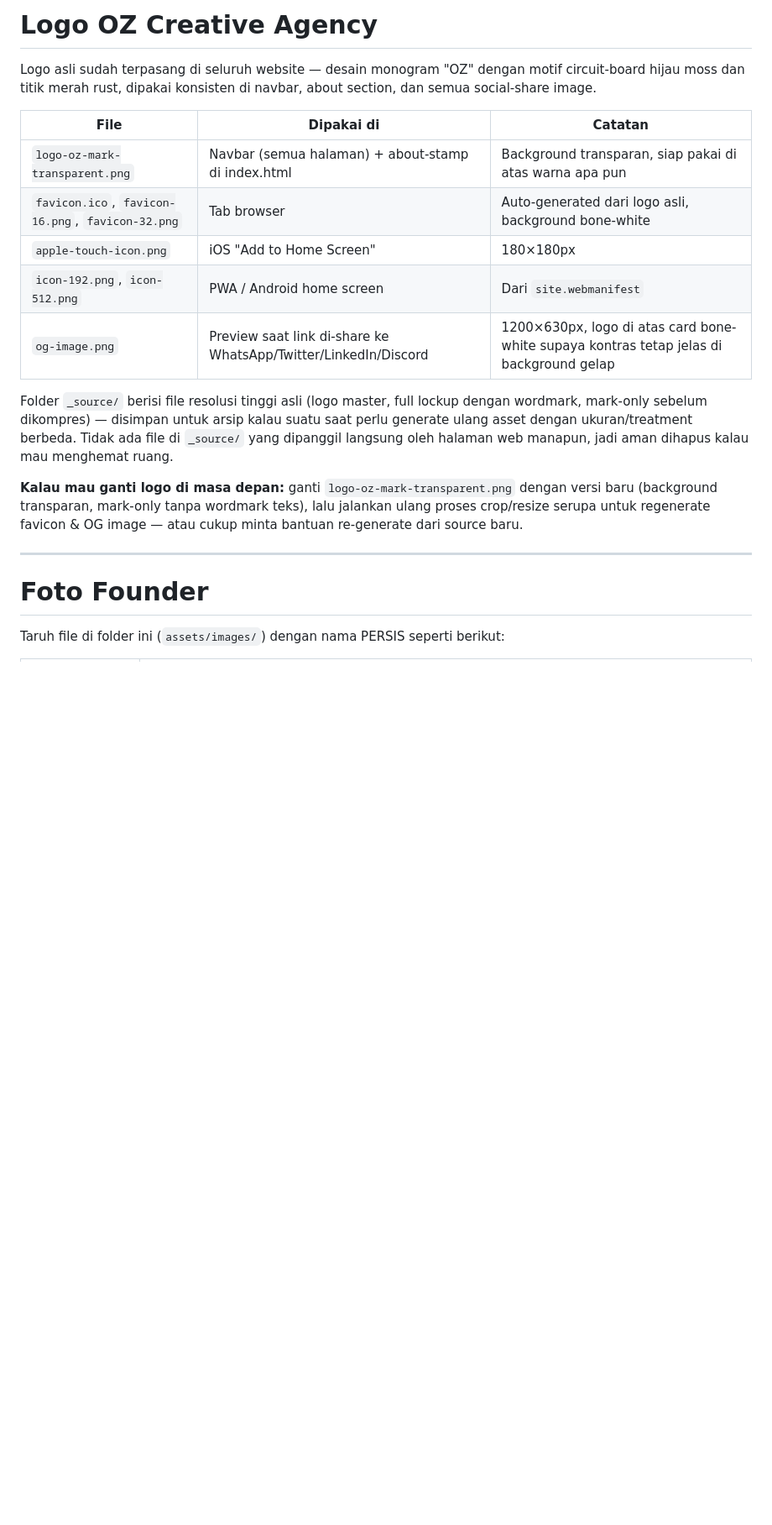
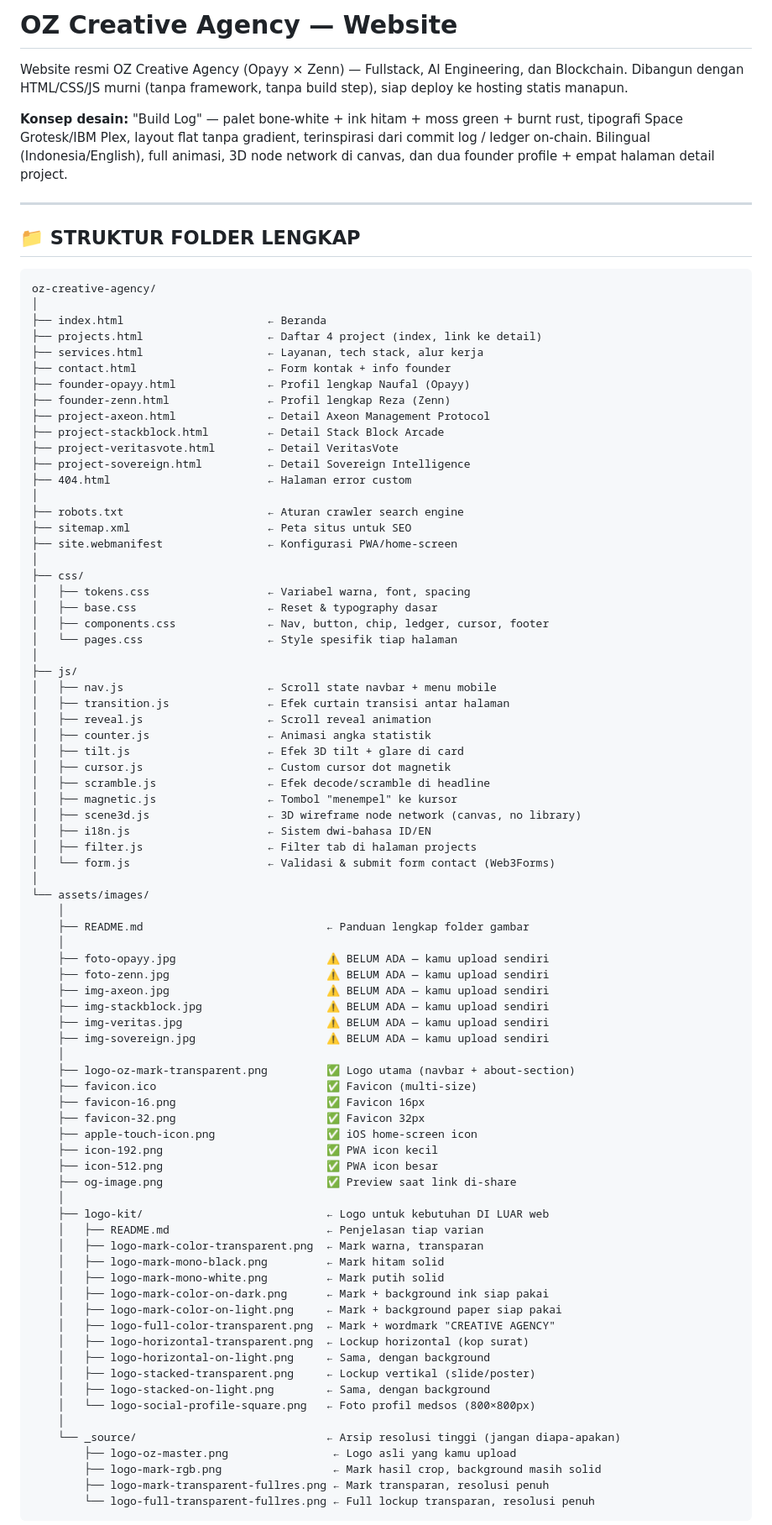
Before and after one commit to Opayys/OZ-Creative-Agency, a Markdown page: assets/README.md, the part around one of its changes. Shown at 84% size. Drawn GitHub-style; blank space fills up the shorter version.

````diff
--- a/assets/README.md
+++ b/assets/README.md
@@ -1,22 +1,90 @@
-# Logo OZ Creative Agency
+# OZ Creative Agency — Website
 
-Logo asli sudah terpasang di seluruh website — desain monogram "OZ" dengan motif circuit-board hijau moss dan titik merah rust, dipakai konsisten di navbar, about section, dan semua social-share image.
+Website resmi OZ Creative Agency (Opayy × Zenn) — Fullstack, AI Engineering, dan Blockchain. Dibangun dengan HTML/CSS/JS murni (tanpa framework, tanpa build step), siap deploy ke hosting statis manapun.
 
-| File | Dipakai di | Catatan |
-|---|---|---|
-| `logo-oz-mark-transparent.png` | Navbar (semua halaman) + about-stamp di index.html | Background transparan, siap pakai di atas warna apa pun |
-| `favicon.ico`, `favicon-16.png`, `favicon-32.png` | Tab browser | Auto-generated dari logo asli, background bone-white |
-| `apple-touch-icon.png` | iOS "Add to Home Screen" | 180×180px |
-| `icon-192.png`, `icon-512.png` | PWA / Android home screen | Dari `site.webmanifest` |
-| `og-image.png` | Preview saat link di-share ke WhatsApp/Twitter/LinkedIn/Discord | 1200×630px, logo di atas card bone-white supaya kontras tetap jelas di background gelap |
-
-Folder `_source/` berisi file resolusi tinggi asli (logo master, full lockup dengan wordmark, mark-only sebelum dikompres) — disimpan untuk arsip kalau suatu saat perlu generate ulang asset dengan ukuran/treatment berbeda. Tidak ada file di `_source/` yang dipanggil langsung oleh halaman web manapun, jadi aman dihapus kalau mau menghemat ruang.
-
-**Kalau mau ganti logo di masa depan:** ganti `logo-oz-mark-transparent.png` dengan versi baru (background transparan, mark-only tanpa wordmark teks), lalu jalankan ulang proses crop/resize serupa untuk regenerate favicon & OG image — atau cukup minta bantuan re-generate dari source baru.
+**Konsep desain:** "Build Log" — palet bone-white + ink hitam + moss green + burnt rust, tipografi Space Grotesk/IBM Plex, layout flat tanpa gradient, terinspirasi dari commit log / ledger on-chain. Bilingual (Indonesia/English), full animasi, 3D node network di canvas, dan dua founder profile + empat halaman detail project.
 
 ---
 
-# Foto Founder
+## 📁 STRUKTUR FOLDER LENGKAP
 
-Taruh file di folder ini (`assets/images/`) dengan nama PERSIS seperti berikut:
+```
+oz-creative-agency/
+│
+├── index.html                      ← Beranda
+├── projects.html                   ← Daftar 4 project (index, link ke detail)
+├── services.html                   ← Layanan, tech stack, alur kerja
+├── contact.html                    ← Form kontak + info founder
+├── founder-opayy.html              ← Profil lengkap Naufal (Opayy)
+├── founder-zenn.html               ← Profil lengkap Reza (Zenn)
+├── project-axeon.html              ← Detail Axeon Management Protocol
+├── project-stackblock.html         ← Detail Stack Block Arcade
+├── project-veritasvote.html        ← Detail VeritasVote
+├── project-sovereign.html          ← Detail Sovereign Intelligence
+├── 404.html                        ← Halaman error custom
+│
+├── robots.txt                      ← Aturan crawler search engine
+├── sitemap.xml                     ← Peta situs untuk SEO
+├── site.webmanifest                ← Konfigurasi PWA/home-screen
+│
+├── css/
+│   ├── tokens.css                  ← Variabel warna, font, spacing
+│   ├── base.css                    ← Reset & typography dasar
+│   ├── components.css              ← Nav, button, chip, ledger, cursor, footer
+│   └── pages.css                   ← Style spesifik tiap halaman
+│
+├── js/
+│   ├── nav.js                      ← Scroll state navbar + menu mobile
+│   ├── transition.js               ← Efek curtain transisi antar halaman
+│   ├── reveal.js                   ← Scroll reveal animation
+│   ├── counter.js                  ← Animasi angka statistik
+│   ├── tilt.js                     ← Efek 3D tilt + glare di card
+│   ├── cursor.js                   ← Custom cursor dot magnetik
+│   ├── scramble.js                 ← Efek decode/scramble di headline
+│   ├── magnetic.js                 ← Tombol "menempel" ke kursor
+│   ├── scene3d.js                  ← 3D wireframe node network (canvas, no library)
+│   ├── i18n.js                     ← Sistem dwi-bahasa ID/EN
+│   ├── filter.js                   ← Filter tab di halaman projects
+│   └── form.js                     ← Validasi & submit form contact (Web3Forms)
+│
+└── assets/images/
+    │
+    ├── README.md                            ← Panduan lengkap folder gambar
+    │
+    ├── foto-opayy.jpg                       ⚠️ BELUM ADA — kamu upload sendiri
+    ├── foto-zenn.jpg                        ⚠️ BELUM ADA — kamu upload sendiri
+    ├── img-axeon.jpg                        ⚠️ BELUM ADA — kamu upload sendiri
+    ├── img-stackblock.jpg                   ⚠️ BELUM ADA — kamu upload sendiri
+    ├── img-veritas.jpg                      ⚠️ BELUM ADA — kamu upload sendiri
+    ├── img-sovereign.jpg                    ⚠️ BELUM ADA — kamu upload sendiri
+    │
+    ├── logo-oz-mark-transparent.png         ✅ Logo utama (navbar + about-section)
+    ├── favicon.ico                          ✅ Favicon (multi-size)
+    ├── favicon-16.png                       ✅ Favicon 16px
+    ├── favicon-32.png                       ✅ Favicon 32px
+    ├── apple-touch-icon.png                 ✅ iOS home-screen icon
+    ├── icon-192.png                         ✅ PWA icon kecil
+    ├── icon-512.png                         ✅ PWA icon besar
+    ├── og-image.png                         ✅ Preview saat link di-share
+    │
+    ├── logo-kit/                            ← Logo untuk kebutuhan DI LUAR web
+    │   ├── README.md                        ← Penjelasan tiap varian
+    │   ├── logo-mark-color-transparent.png  ← Mark warna, transparan
+    │   ├── logo-mark-mono-black.png         ← Mark hitam solid
+    │   ├── logo-mark-mono-white.png         ← Mark putih solid
+    │   ├── logo-mark-color-on-dark.png      ← Mark + background ink siap pakai
+    │   ├── logo-mark-color-on-light.png     ← Mark + background paper siap pakai
+    │   ├── logo-full-color-transparent.png  ← Mark + wordmark "CREATIVE AGENCY"
+    │   ├── logo-horizontal-transparent.png  ← Lockup horizontal (kop surat)
+    │   ├── logo-horizontal-on-light.png     ← Sama, dengan background
+    │   ├── logo-stacked-transparent.png     ← Lockup vertikal (slide/poster)
+    │   ├── logo-stacked-on-light.png        ← Sama, dengan background
+    │   └── logo-social-profile-square.png   ← Foto profil medsos (800×800px)
+    │
+    └── _source/                             ← Arsip resolusi tinggi (jangan diapa-apakan)
+        ├── logo-oz-master.png                ← Logo asli yang kamu upload
+        ├── logo-mark-rgb.png                 ← Mark hasil crop, background masih solid
+        ├── logo-mark-transparent-fullres.png ← Mark transparan, resolusi penuh
+        └── logo-full-transparent-fullres.png ← Full lockup transparan, resolusi penuh
+```
 
````
Also changed, not shown: other parts of assets/README.md (+126 -131 lines).
